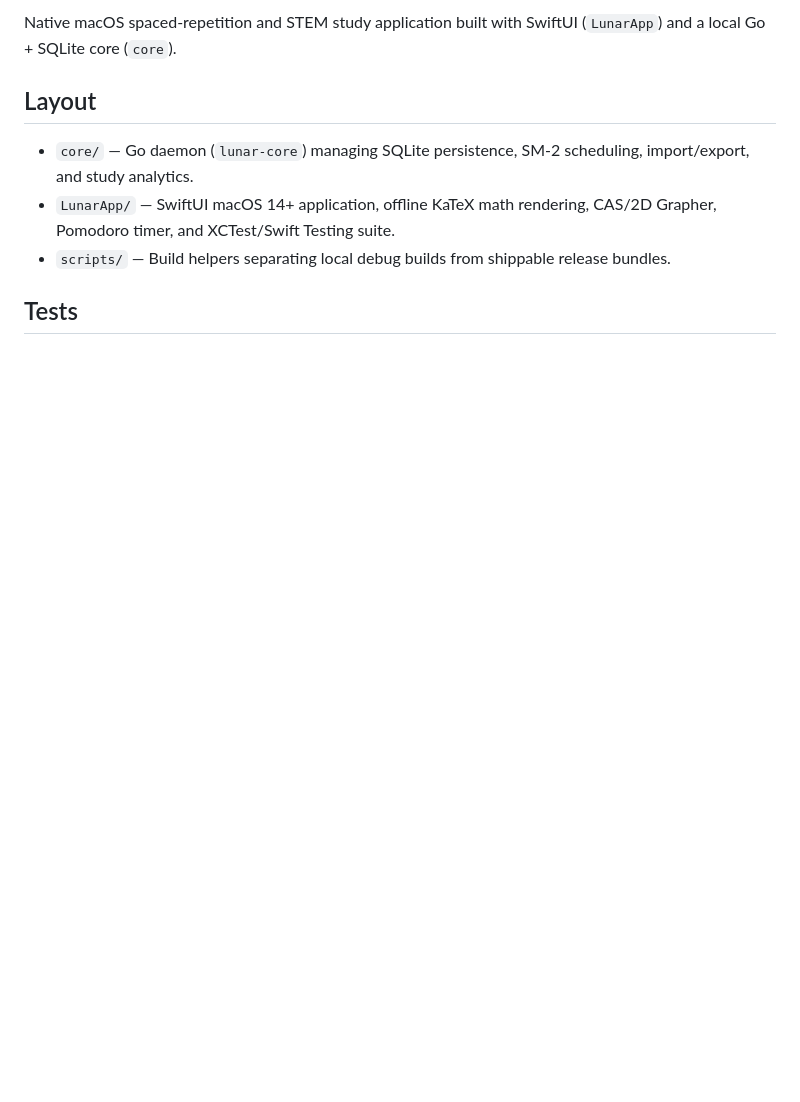
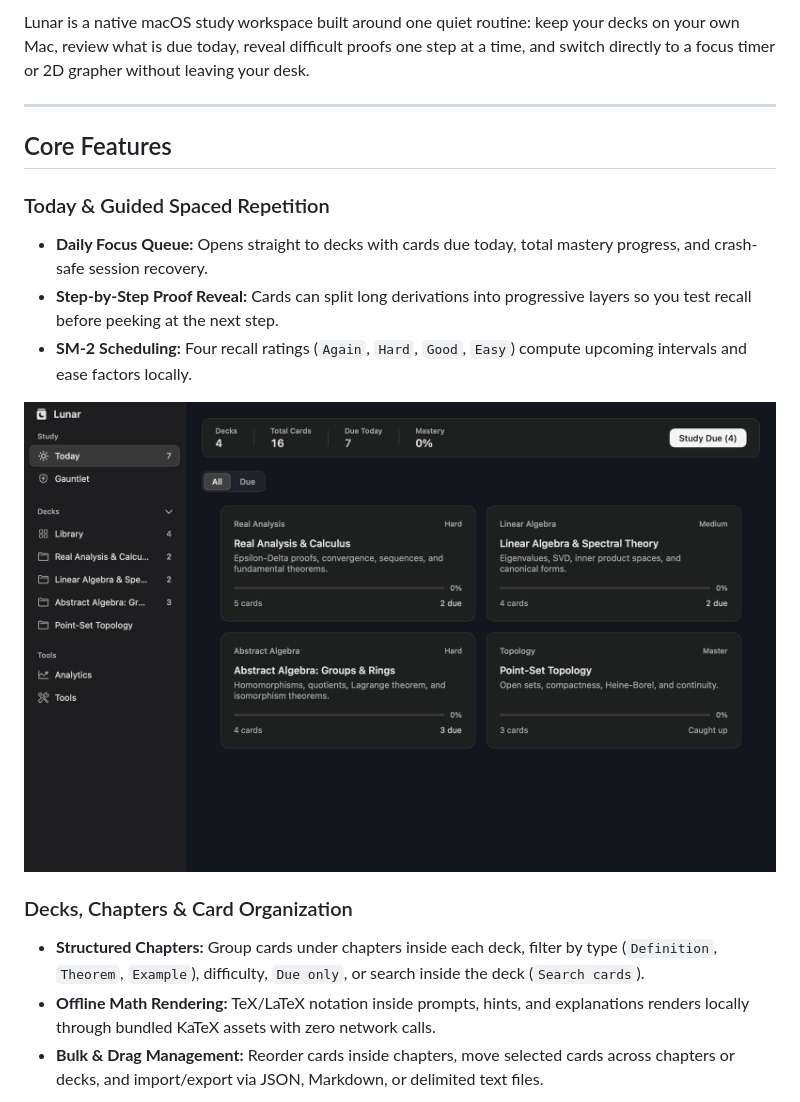
Before and after one commit to ySimoz/lunar, a Markdown page: README.md, the part around one of its changes. Rendered like a GitHub page; pictures changed too: docs/assets/preview-today.png (added); blank space fills up the shorter version.

Commit message:
chore: prepare v0.1.0 README, assets, and release workflow

```diff
--- a/README.md
+++ b/README.md
@@ -2,10 +4,21 @@
 
-Native macOS spaced-repetition and STEM study application built with SwiftUI (`LunarApp`) and a local Go + SQLite core (`core`).
+Lunar is a native macOS study workspace built around one quiet routine: keep your decks on your own Mac, review what is due today, reveal difficult proofs one step at a time, and switch directly to a focus timer or 2D grapher without leaving your desk.
 
-## Layout
+---
 
-- `core/` — Go daemon (`lunar-core`) managing SQLite persistence, SM-2 scheduling, import/export, and study analytics.
-- `LunarApp/` — SwiftUI macOS 14+ application, offline KaTeX math rendering, CAS/2D Grapher, Pomodoro timer, and XCTest/Swift Testing suite.
-- `scripts/` — Build helpers separating local debug builds from shippable release bundles.
+## Core Features
 
-## Tests
+### Today & Guided Spaced Repetition
+- **Daily Focus Queue:** Opens straight to decks with cards due today, total mastery progress, and crash-safe session recovery.
+- **Step-by-Step Proof Reveal:** Cards can split long derivations into progressive layers so you test recall before peeking at the next step.
+- **SM-2 Scheduling:** Four recall ratings (`Again`, `Hard`, `Good`, `Easy`) compute upcoming intervals and ease factors locally.
+
+<p align="center">
+  <img src="docs/assets/preview-today.png" alt="Lunar Today screen showing due counts and deck mastery cards" width="880" />
+</p>
+
+### Decks, Chapters & Card Organization
+- **Structured Chapters:** Group cards under chapters inside each deck, filter by type (`Definition`, `Theorem`, `Example`), difficulty, `Due only`, or search inside the deck (`Search cards`).
+- **Offline Math Rendering:** TeX/LaTeX notation inside prompts, hints, and explanations renders locally through bundled KaTeX assets with zero network calls.
+- **Bulk & Drag Management:** Reorder cards inside chapters, move selected cards across chapters or decks, and import/export via JSON, Markdown, or delimited text files.
+
```
Also changed, not shown: other parts of README.md (+82 -12 lines), docs/assets/preview-deck.png (added), docs/assets/preview-grapher.png (added), docs/assets/preview-library.png (added), 5 other files.
